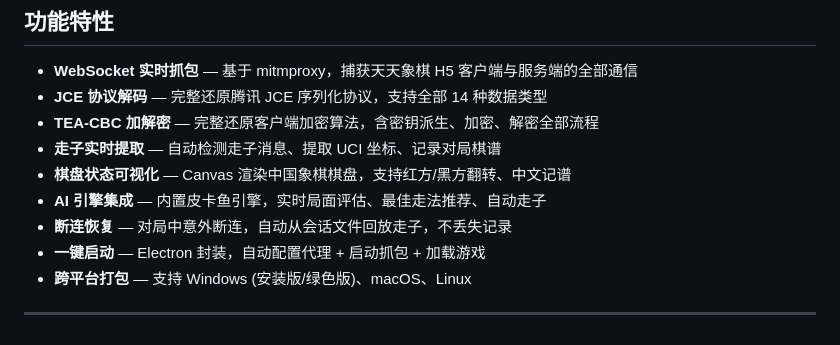
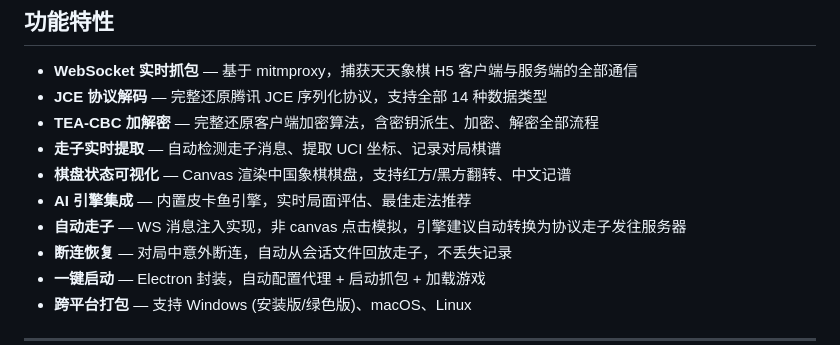
Before and after one commit to hongchuwudi/qqchess-xq, a Markdown page: README.md, the part around the change. Rendered like a GitHub page.

Commit message:
docs: CLAUDE.md添加自动走子WS注入技术文档, README补充自动走子说明

```diff
--- a/README.md
+++ b/README.md
@@ -26,7 +26,8 @@
 - **TEA-CBC 加解密** — 完整还原客户端加密算法，含密钥派生、加密、解密全部流程
 - **走子实时提取** — 自动检测走子消息、提取 UCI 坐标、记录对局棋谱
 - **棋盘状态可视化** — Canvas 渲染中国象棋棋盘，支持红方/黑方翻转、中文记谱
-- **AI 引擎集成** — 内置皮卡鱼引擎，实时局面评估、最佳走法推荐、自动走子
+- **AI 引擎集成** — 内置皮卡鱼引擎，实时局面评估、最佳走法推荐
+- **自动走子** — WS 消息注入实现，非 canvas 点击模拟，引擎建议自动转换为协议走子发往服务器
 - **断连恢复** — 对局中意外断连，自动从会话文件回放走子，不丢失记录
 - **一键启动** — Electron 封装，自动配置代理 + 启动抓包 + 加载游戏
 - **跨平台打包** — 支持 Windows (安装版/绿色版)、macOS、Linux
```
Also changed, not shown: CLAUDE.md (+22 -0 lines).
